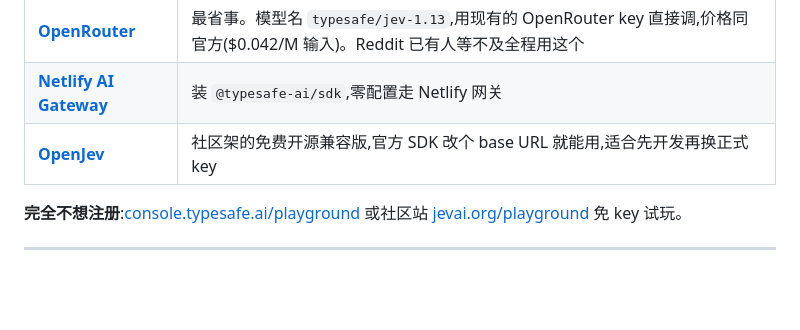
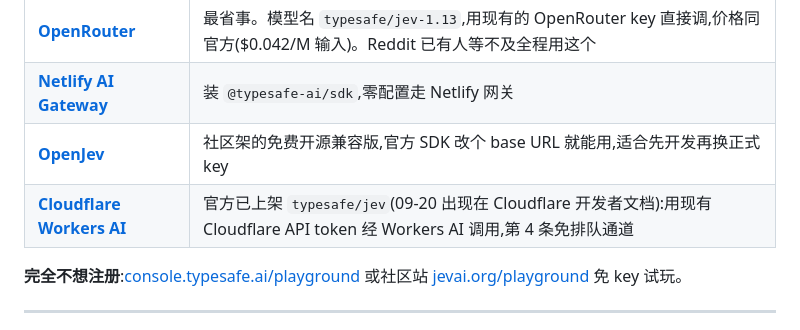
Before and after one commit to everyinfra/jev-radar, a Markdown page: docs/jev-api-access-guide.zh.md, the part around the change. Drawn GitHub-style; blank space fills up the shorter version.

Commit message:
docs: add Cloudflare Workers AI as 4th no-wait channel (official typesafe/jev docs page)

```diff
--- a/docs/jev-api-access-guide.zh.md
+++ b/docs/jev-api-access-guide.zh.md
@@ -110,6 +110,7 @@ print(response.answers["department"].choice)
 | **[OpenRouter](https://openrouter.ai/typesafe/jev-1.13)** | 最省事。模型名 `typesafe/jev-1.13`,用现有的 OpenRouter key 直接调,价格同官方($0.042/M 输入)。Reddit 已有人等不及全程用这个 |
 | **[Netlify AI Gateway](https://www.netlify.com/changelog/typesafe-jev-ai-gateway/)** | 装 `@typesafe-ai/sdk`,零配置走 Netlify 网关 |
 | **[OpenJev](https://www.reddit.com/r/LocalLLaMA/comments/1wjlyzr/still_on_the_jev_waitlist_i_hosted_openjev_its/)** | 社区架的免费开源兼容版,官方 SDK 改个 base URL 就能用,适合先开发再换正式 key |
+| **[Cloudflare Workers AI](https://developers.cloudflare.com/ai/models/typesafe/jev)** | 官方已上架 `typesafe/jev`(09-20 出现在 Cloudflare 开发者文档):用现有 Cloudflare API token 经 Workers AI 调用,第 4 条免排队通道 |
 
 **完全不想注册**:[console.typesafe.ai/playground](https://console.typesafe.ai/playground) 或社区站 [jevai.org/playground](https://jevai.org/playground) 免 key 试玩。
 
```
